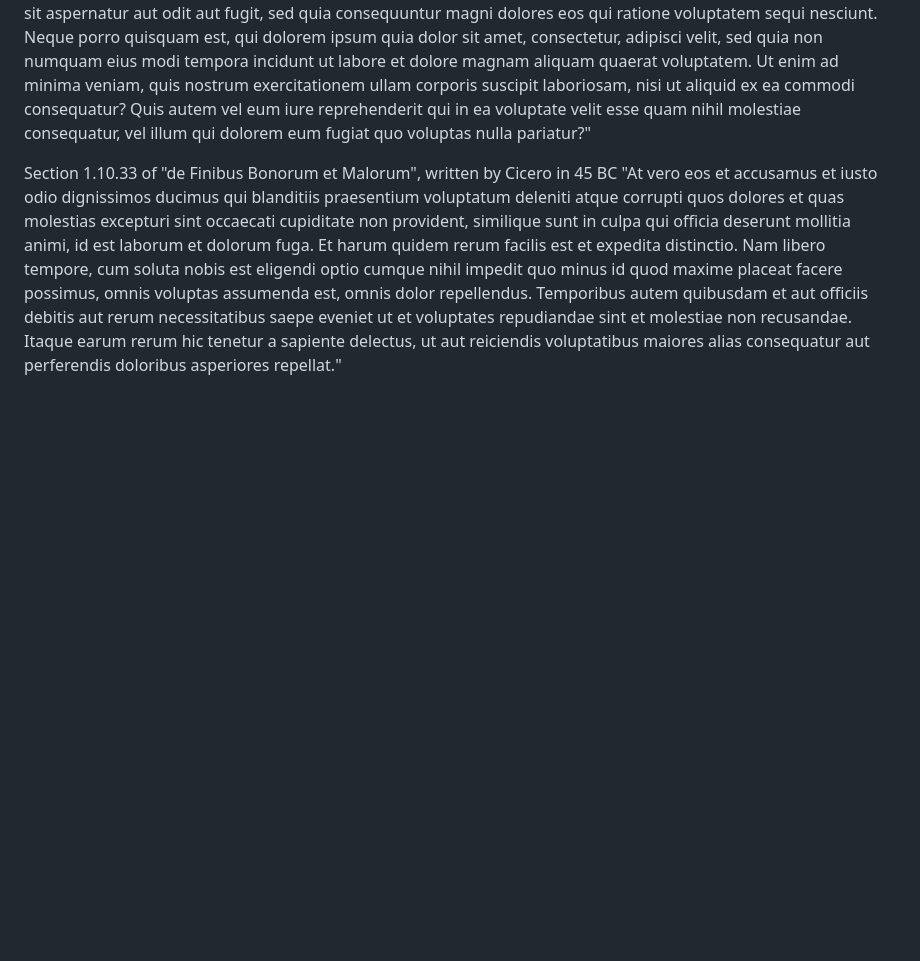
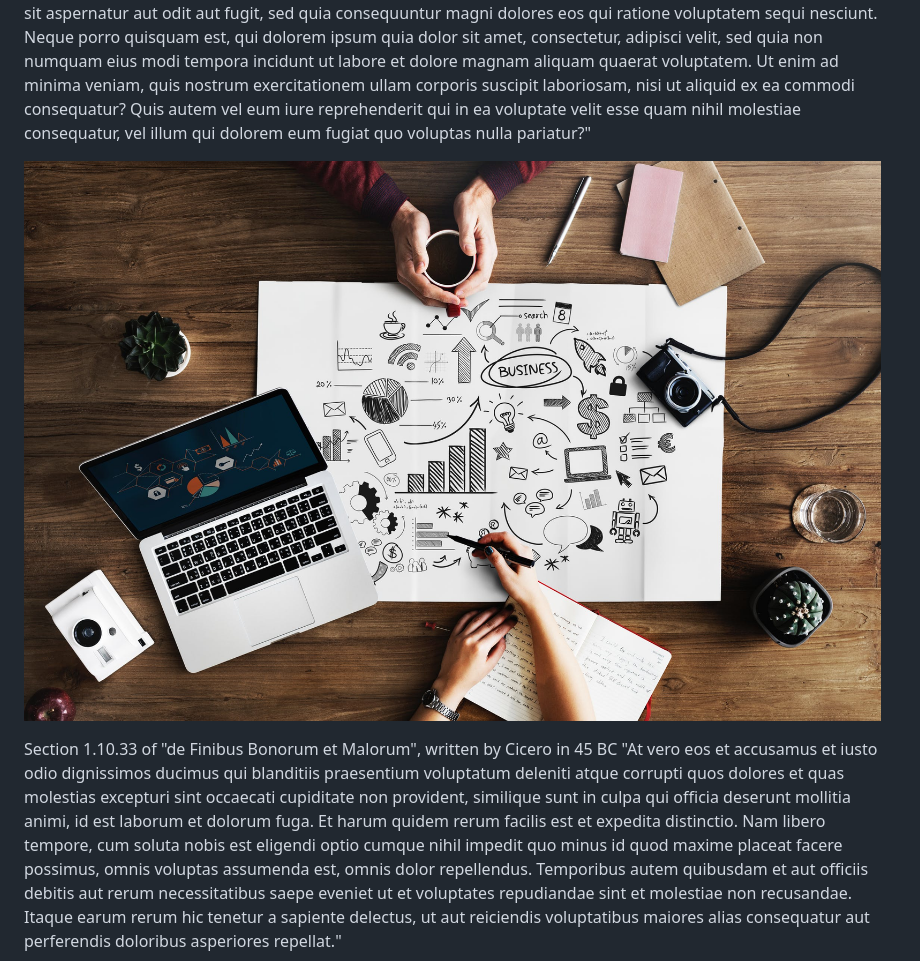
Before and after one commit to lmint3010/dotBrain, a Markdown page: src/pages/blog-1.md, the part around the change. Drawn GitHub-style; pictures changed too: src/images/business_analyst.jpeg (added); blank space fills up the shorter version.

Commit message:
Update Page Feature Image

```diff
--- a/src/pages/blog-1.md
+++ b/src/pages/blog-1.md
@@ -16,5 +16,7 @@ But I must explain to you how all this mistaken idea of denouncing pleasure and
 Section 1.10.32 of "de Finibus Bonorum et Malorum", written by Cicero in 45 BC
 "Sed ut perspiciatis unde omnis iste natus error sit voluptatem accusantium doloremque laudantium, totam rem aperiam, eaque ipsa quae ab illo inventore veritatis et quasi architecto beatae vitae dicta sunt explicabo. Nemo enim ipsam voluptatem quia voluptas sit aspernatur aut odit aut fugit, sed quia consequuntur magni dolores eos qui ratione voluptatem sequi nesciunt. Neque porro quisquam est, qui dolorem ipsum quia dolor sit amet, consectetur, adipisci velit, sed quia non numquam eius modi tempora incidunt ut labore et dolore magnam aliquam quaerat voluptatem. Ut enim ad minima veniam, quis nostrum exercitationem ullam corporis suscipit laboriosam, nisi ut aliquid ex ea commodi consequatur? Quis autem vel eum iure reprehenderit qui in ea voluptate velit esse quam nihil molestiae consequatur, vel illum qui dolorem eum fugiat quo voluptas nulla pariatur?"
 
+![My First Blog](../images/business_analyst.jpeg)
+
 Section 1.10.33 of "de Finibus Bonorum et Malorum", written by Cicero in 45 BC
 "At vero eos et accusamus et iusto odio dignissimos ducimus qui blanditiis praesentium voluptatum deleniti atque corrupti quos dolores et quas molestias excepturi sint occaecati cupiditate non provident, similique sunt in culpa qui officia deserunt mollitia animi, id est laborum et dolorum fuga. Et harum quidem rerum facilis est et expedita distinctio. Nam libero tempore, cum soluta nobis est eligendi optio cumque nihil impedit quo minus id quod maxime placeat facere possimus, omnis voluptas assumenda est, omnis dolor repellendus. Temporibus autem quibusdam et aut officiis debitis aut rerum necessitatibus saepe eveniet ut et voluptates repudiandae sint et molestiae non recusandae. Itaque earum rerum hic tenetur a sapiente delectus, ut aut reiciendis voluptatibus maiores alias consequatur aut perferendis doloribus asperiores repellat."
```
Also changed, not shown: 2 other files.
